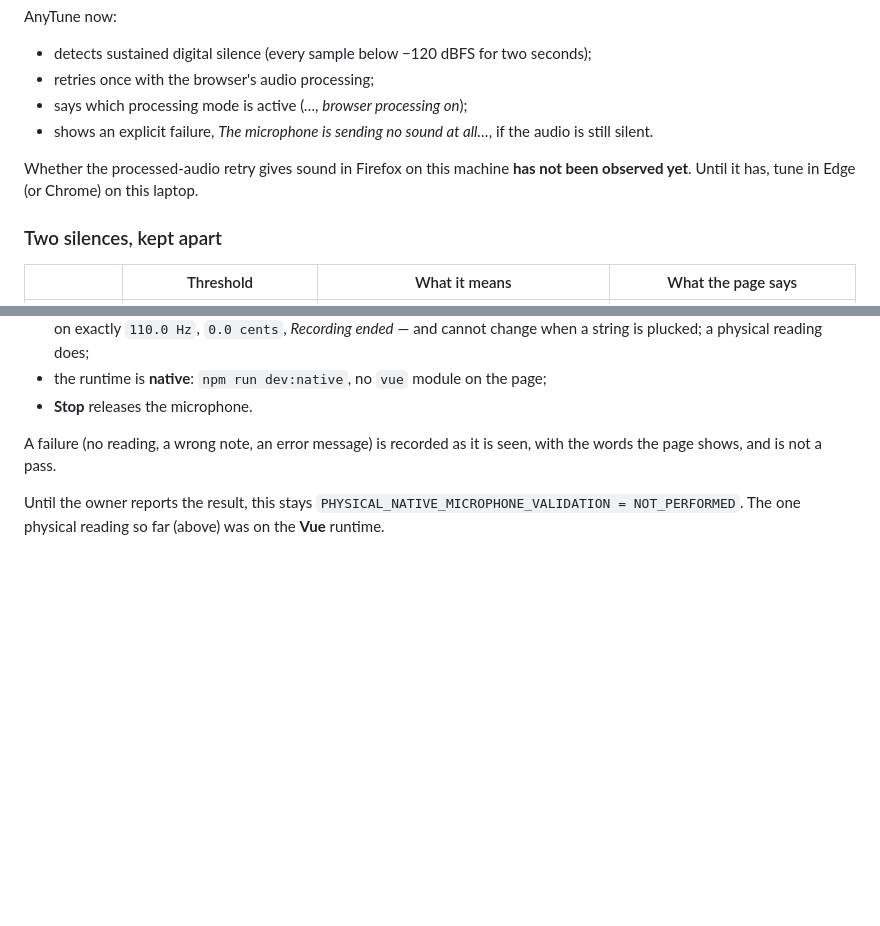
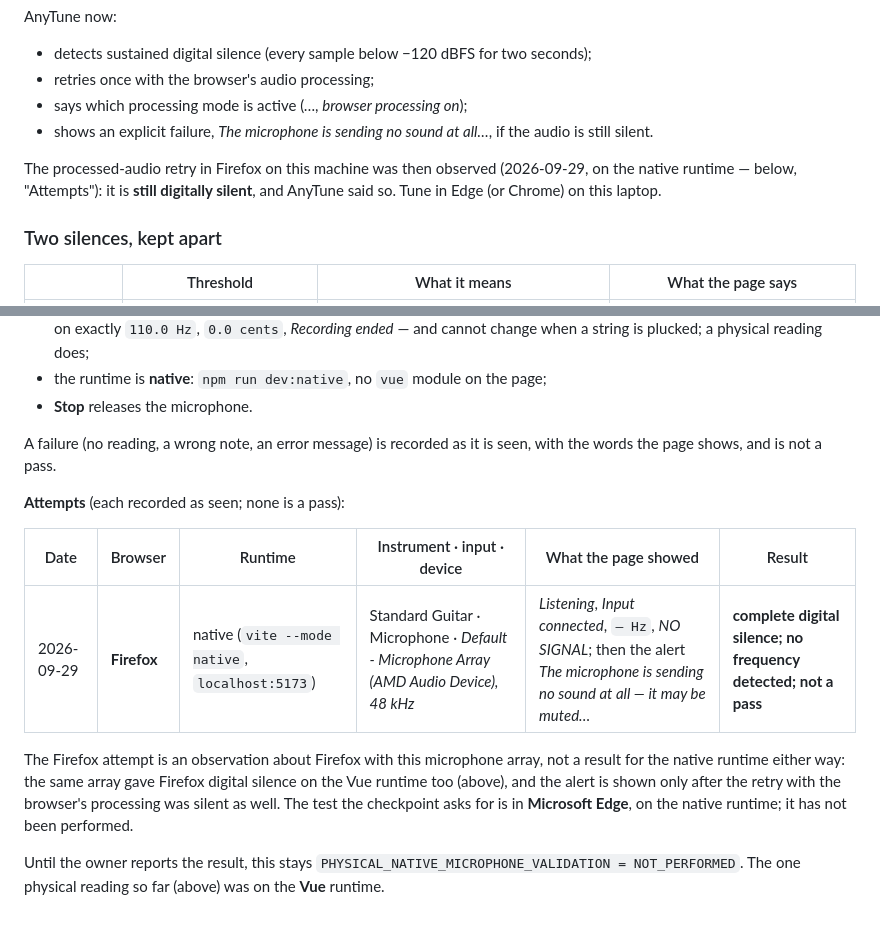
Before and after one commit to obinexus/anytune, a Markdown page: docs/MICROPHONE.md, 2 parts joined by grey strips. Drawn GitHub-style; blank space fills up the shorter version.

Commit message:
Phase 6.1: the Firefox attempt on the native runtime recorded - not a pass
docs/MICROPHONE.md: Firefox + native runtime (vite --mode native, localhost:5173) + the AMD
microphone array, Standard Guitar, Microphone: complete digital silence, no frequency
detected, AnyTune's microphone-muted alert shown after the processed-audio retry - not a
pass. The open question of the Firefox section (does the retry give sound?) is answered:
no. PHYSICAL_NATIVE_MICROPHONE_VALIDATION stays NOT_PERFORMED; the checkpoint's test is
in Microsoft Edge. Documentation only.

Co-Authored-By: Claude Opus 5.5 <noreply@anthropic.com>

```diff
--- a/docs/MICROPHONE.md
+++ b/docs/MICROPHONE.md
@@ -122,7 +122,7 @@ AnyTune now:
 - says which processing mode is active (*…, browser processing on*);
 - shows an explicit failure, *The microphone is sending no sound at all…*, if the audio is still silent.
 
-Whether the processed-audio retry gives sound in Firefox on this machine **has not been observed yet**. Until it has, tune in Edge (or Chrome) on this laptop.
+The processed-audio retry in Firefox on this machine was then observed (2026-09-29, on the native runtime — below, "Attempts"): it is **still digitally silent**, and AnyTune said so. Tune in Edge (or Chrome) on this laptop.
 
 ### Two silences, kept apart
 
@@ -218,4 +218,14 @@ npm run dev:native
 
 A failure (no reading, a wrong note, an error message) is recorded as it is seen, with the words the page shows, and is not a pass.
 
+**Attempts** (each recorded as seen; none is a pass):
+
+| Date | Browser | Runtime | Instrument · input · device | What the page showed | Result |
+|---|---|---|---|---|---|
+| 2026-09-29 | **Firefox** | native (`vite --mode native`, `localhost:5173`) | Standard Guitar · Microphone · *Default - Microphone Array (AMD Audio Device), 48 kHz* | *Listening*, *Input connected*, `— Hz`, *NO SIGNAL*; then the alert *The microphone is sending no sound at all — it may be muted…* | **complete digital silence; no frequency detected; not a pass** |
+
+The Firefox attempt is an observation about Firefox with this microphone array, not a result for the native runtime either way: the same array gave Firefox digital silence on
+the Vue runtime too (above), and the alert is shown only after the retry with the browser's processing was silent as well. The test the checkpoint asks for is in **Microsoft
+Edge**, on the native runtime; it has not been performed.
+
 Until the owner reports the result, this stays `PHYSICAL_NATIVE_MICROPHONE_VALIDATION = NOT_PERFORMED`. The one physical reading so far (above) was on the **Vue** runtime.
```
